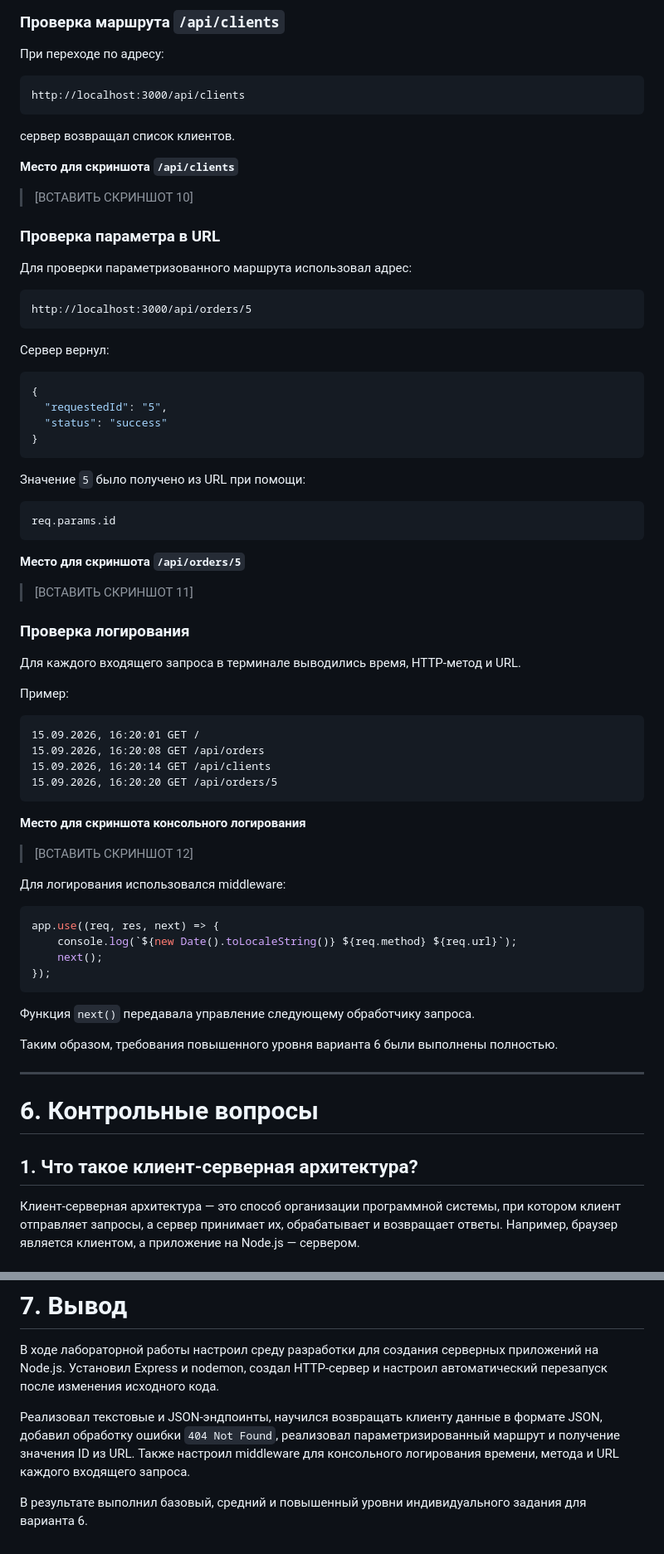
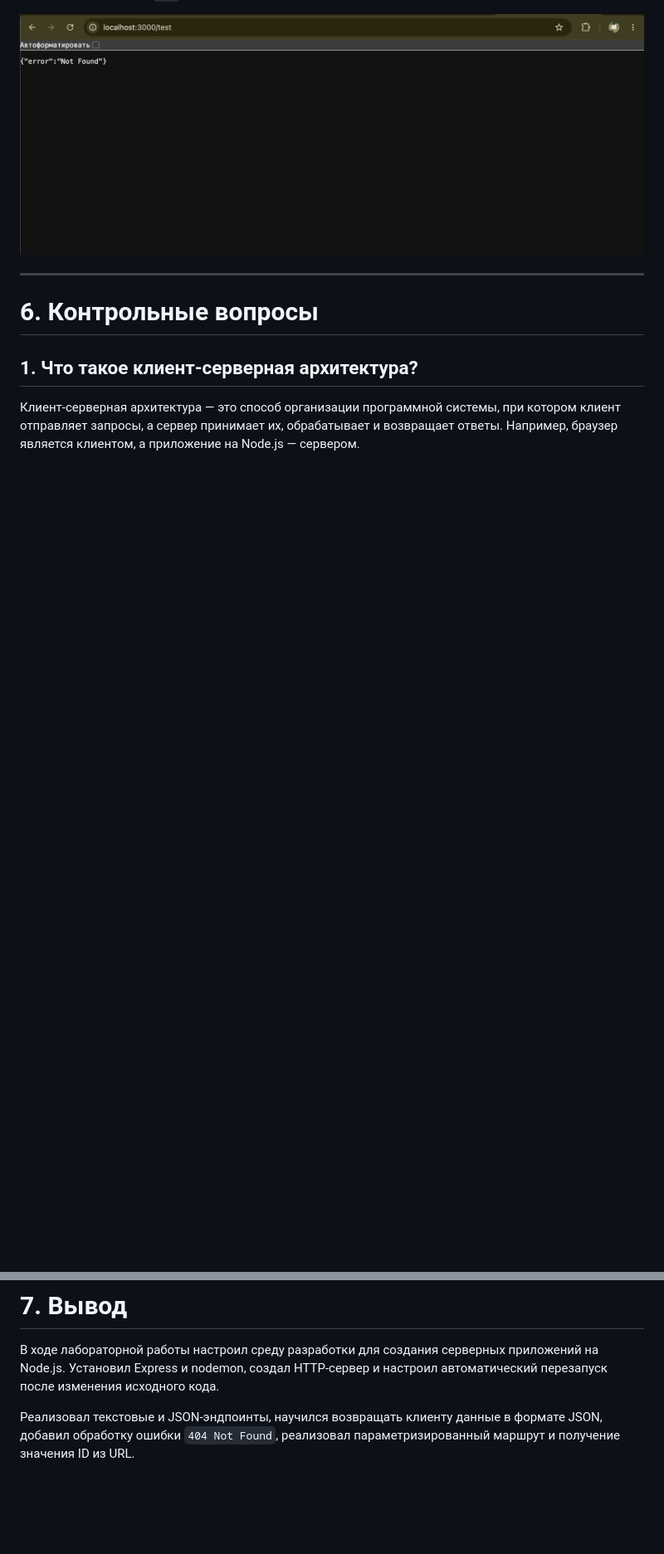
Before and after one commit to MAX-150-web/student-backend-course, a Markdown page: LR_1/README.md, 2 parts joined by grey strips. Shown at 83% size. GitHub-like rendering; pictures changed too: LR_1/screenshots/f5.png (added); blank space fills up the shorter version.

````diff
--- a/LR_1/README.md
+++ b/LR_1/README.md
@@ -353,73 +224,4 @@ http://localhost:3000/api/orders
-### Проверка маршрута `/api/clients`
-
-При переходе по адресу:
-
-```text
-http://localhost:3000/api/clients
-```
-
-сервер возвращал список клиентов.
-
-**Место для скриншота `/api/clients`**
-
-> [ВСТАВИТЬ СКРИНШОТ 10]
-
-### Проверка параметра в URL
-
-Для проверки параметризованного маршрута использовал адрес:
-
-```text
-http://localhost:3000/api/orders/5
-```
-
-Сервер вернул:
-
-```json
-{
-  "requestedId": "5",
-  "status": "success"
-}
-```
-
-Значение `5` было получено из URL при помощи:
-
-```javascript
-req.params.id
-```
-
-**Место для скриншота `/api/orders/5`**
-
-> [ВСТАВИТЬ СКРИНШОТ 11]
-
-### Проверка логирования
-
-Для каждого входящего запроса в терминале выводились время, HTTP-метод и URL.
-
-Пример:
-
-```text
-15.09.2026, 16:20:01 GET /
-15.09.2026, 16:20:08 GET /api/orders
-15.09.2026, 16:20:14 GET /api/clients
-15.09.2026, 16:20:20 GET /api/orders/5
-```
-
-**Место для скриншота консольного логирования**
-
-> [ВСТАВИТЬ СКРИНШОТ 12]
-
-Для логирования использовался middleware:
-
-```javascript
-app.use((req, res, next) => {
-    console.log(`${new Date().toLocaleString()} ${req.method} ${req.url}`);
-    next();
-});
-```
-
-Функция `next()` передавала управление следующему обработчику запроса.
-
-Таким образом, требования повышенного уровня варианта 6 были выполнены полностью.
+![Моё фото](screenshots/f5.png)
 
 ---
 
@@ -557,6 +359,4 @@ req.params.id
 
 В ходе лабораторной работы настроил среду разработки для создания серверных приложений на Node.js. Установил Express и nodemon, создал HTTP-сервер и настроил автоматический перезапуск после изменения исходного кода.
 
-Реализовал текстовые и JSON-эндпоинты, научился возвращать клиенту данные в формате JSON, добавил обработку ошибки `404 Not Found`, реализовал параметризированный маршрут и получение значения ID из URL. Также настроил middleware для консольного логирования времени, метода и URL каждого входящего запроса.
-
-В результате выполнил базовый, средний и повышенный уровни индивидуального задания для варианта 6.
+Реализовал текстовые и JSON-эндпоинты, научился возвращать клиенту данные в формате JSON, добавил обработку ошибки `404 Not Found`, реализовал параметризированный маршрут и получение значения ID из URL.
````
Also changed, not shown: other parts of LR_1/README.md (+11 -140 lines), LR_1/screenshots/f2.png (added), LR_1/screenshots/f3.png (added), LR_1/screenshots/f4.png (added), 3 other files.
